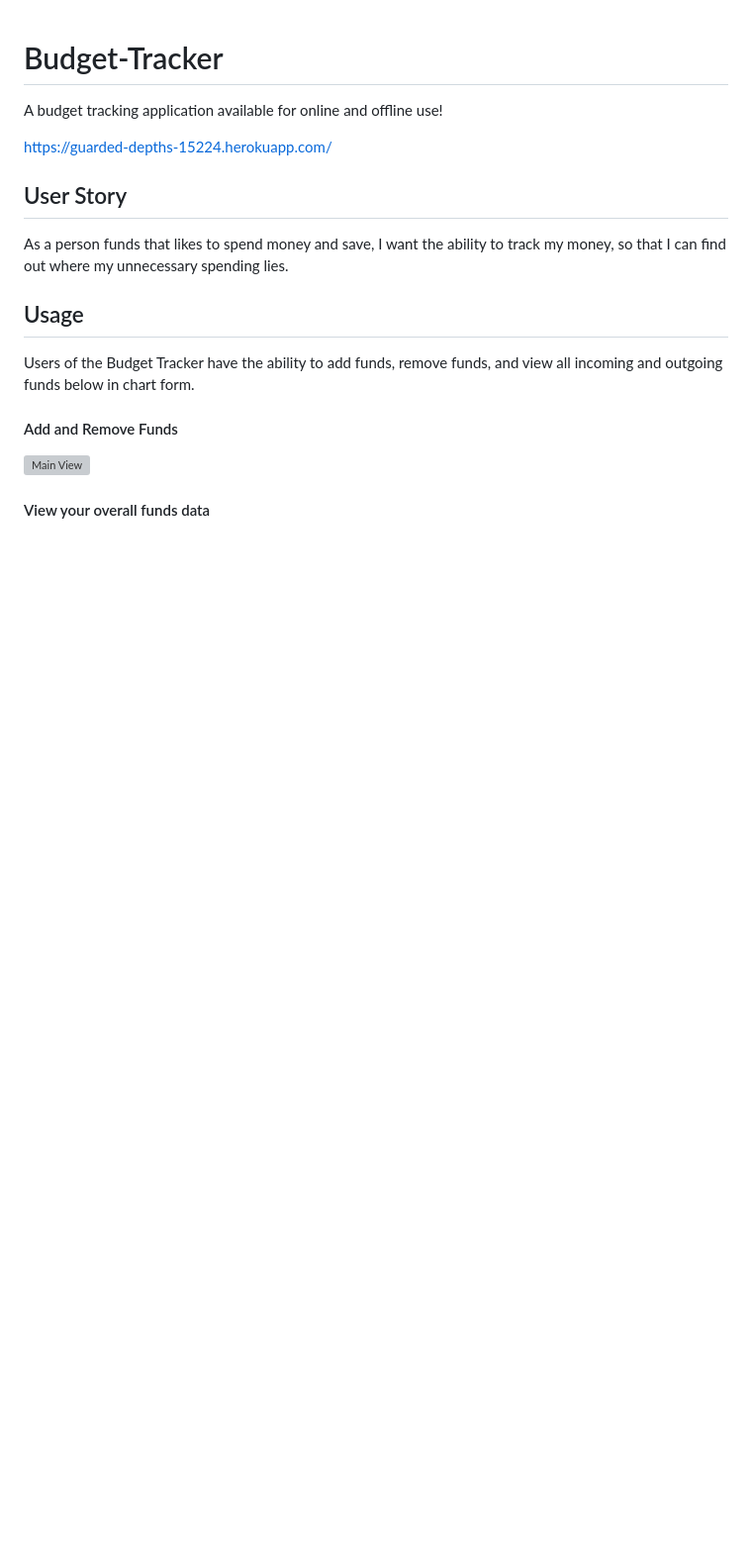
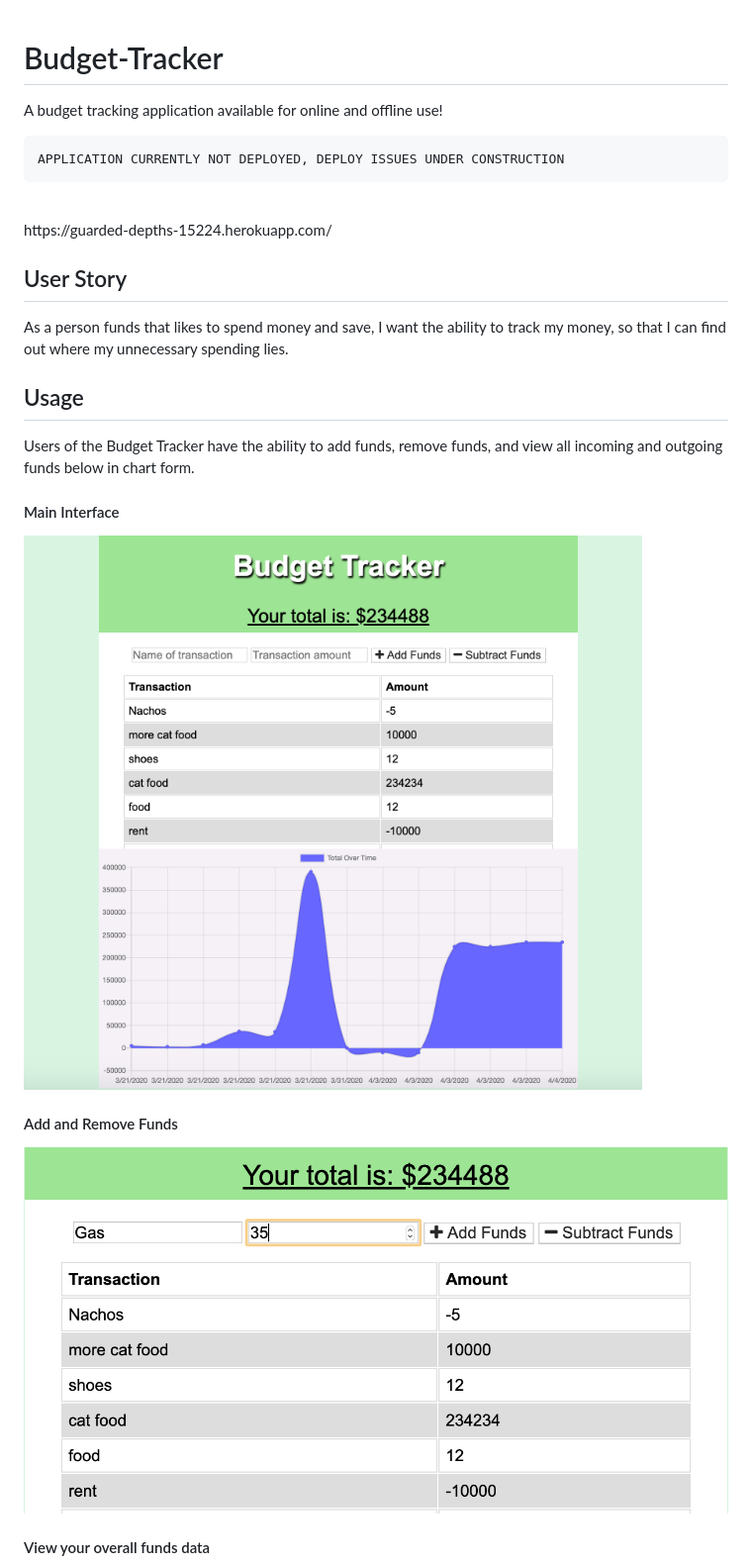
Before and after one commit to shelbypalumbo/Budget-Tracker, a Markdown page: README.md, the part around the change. Shown at 99% size. GitHub-like rendering; pictures changed too: public/images/add.png (added), public/images/main.png (added); blank space fills up the shorter version; grey boxes are pictures that could not be loaded.

Commit message:
style changes, finished README with image additions

```diff
--- a/README.md
+++ b/README.md
@@ -1,6 +1,10 @@
 # Budget-Tracker
-A budget tracking application available for online and offline use! <br>
+A budget tracking application available for online and offline use!
+<br>
 
+    APPLICATION CURRENTLY NOT DEPLOYED, DEPLOY ISSUES UNDER CONSTRUCTION
+
+<br>
 https://guarded-depths-15224.herokuapp.com/
 
 
@@ -10,8 +14,11 @@ As a person funds that likes to spend money and save, I want the ability to trac
 ## Usage
 Users of the Budget Tracker have the ability to add funds, remove funds, and view all incoming and outgoing funds below in chart form.
 
+#### Main Interface
+![Main View](./public/images/main.png)
+
 #### Add and Remove Funds
-![Main View](./public/images/main.png)
+![Add View](./public/images/add.png)
 
 #### View your overall funds data
 ![Chart View](./public/images/chart.png)
```
Also changed, not shown: public/images/chart.png (added), 3 other files.
